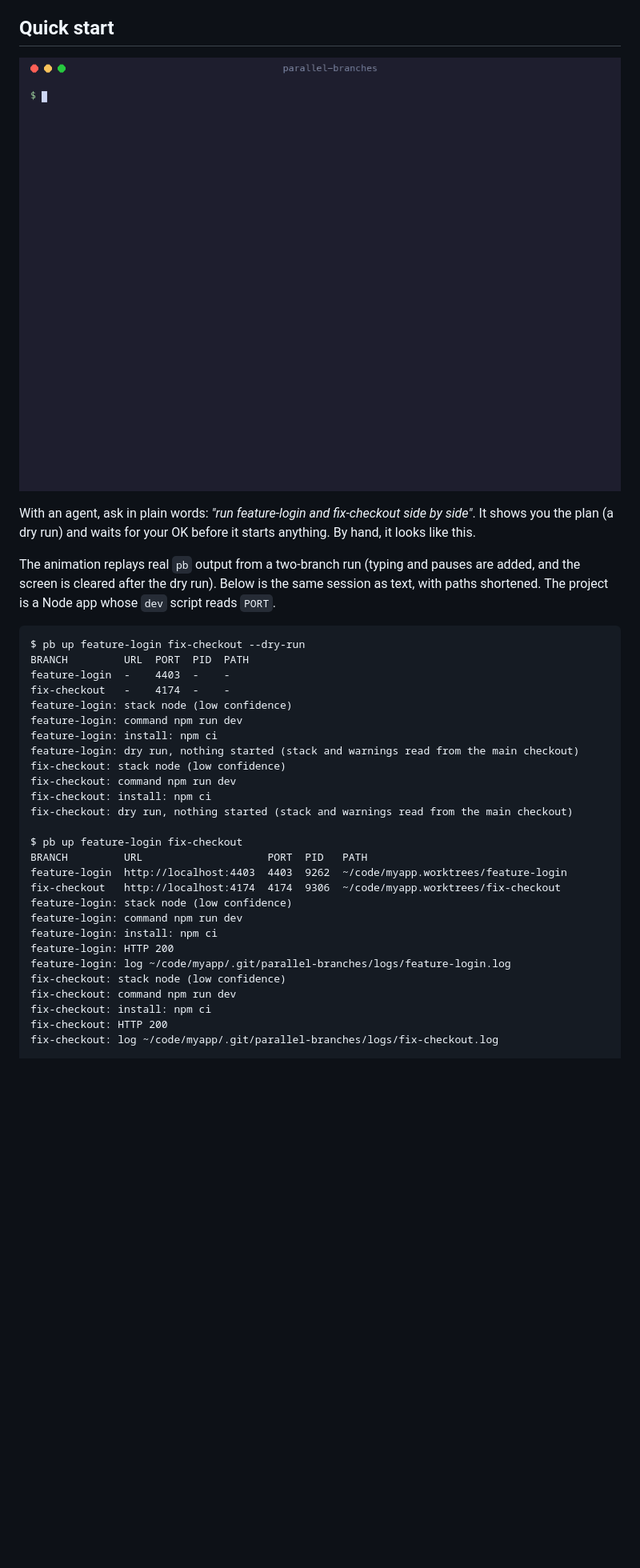
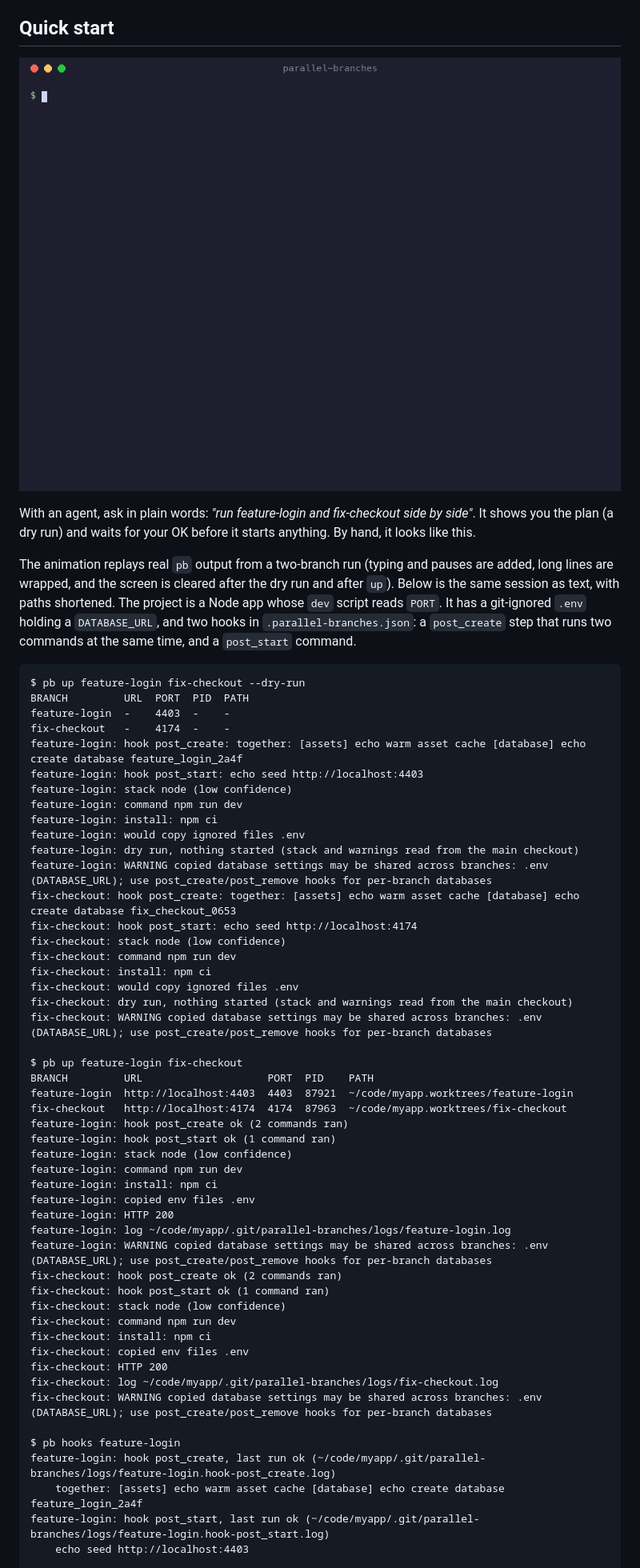
Before and after one commit to SutariyaVishal/parallel-branches, a Markdown page: README.md, the part around one of its changes. Shown at 80% size. Drawn GitHub-style; pictures changed too: docs/demo.gif; blank space fills up the shorter version.

Commit message:
Demo GIF and README session: show hooks, copied files and the database warning (#25)
Re-recorded from a real run on the current pb (0.13.0): the dry run now lists hooks (a concurrent post_create step and post_start), the .env that would be copied and the shared-database warning; pb hooks is shown after up; the screen clears after the dry run and after up; long lines wrap.

````diff
--- a/README.md
+++ b/README.md
@@ -46,35 +46,57 @@ It stops only the processes it started, refuses to delete worktrees that have un
 
 With an agent, ask in plain words: *"run feature-login and fix-checkout side by side"*. It shows you the plan (a dry run) and waits for your OK before it starts anything. By hand, it looks like this.
 
-The animation replays real `pb` output from a two-branch run (typing and pauses are added, and the screen is cleared after the dry run). Below is the same session as text, with paths shortened. The project is a Node app whose `dev` script reads `PORT`.
+The animation replays real `pb` output from a two-branch run (typing and pauses are added, long lines are wrapped, and the screen is cleared after the dry run and after `up`). Below is the same session as text, with paths shortened. The project is a Node app whose `dev` script reads `PORT`. It has a git-ignored `.env` holding a `DATABASE_URL`, and two hooks in `.parallel-branches.json`: a `post_create` step that runs two commands at the same time, and a `post_start` command.
 
 ```
 $ pb up feature-login fix-checkout --dry-run
 BRANCH         URL  PORT  PID  PATH
 feature-login  -    4403  -    -
 fix-checkout   -    4174  -    -
+feature-login: hook post_create: together: [assets] echo warm asset cache [database] echo create database feature_login_2a4f
+feature-login: hook post_start: echo seed http://localhost:4403
 feature-login: stack node (low confidence)
 feature-login: command npm run dev
 feature-login: install: npm ci
+feature-login: would copy ignored files .env
 feature-login: dry run, nothing started (stack and warnings read from the main checkout)
+feature-login: WARNING copied database settings may be shared across branches: .env (DATABASE_URL); use post_create/post_remove hooks for per-branch databases
+fix-checkout: hook post_create: together: [assets] echo warm asset cache [database] echo create database fix_checkout_0653
+fix-checkout: hook post_start: echo seed http://localhost:4174
 fix-checkout: stack node (low confidence)
 fix-checkout: command npm run dev
 fix-checkout: install: npm ci
+fix-checkout: would copy ignored files .env
 fix-checkout: dry run, nothing started (stack and warnings read from the main checkout)
+fix-checkout: WARNING copied database settings may be shared across branches: .env (DATABASE_URL); use post_create/post_remove hooks for per-branch databases
 
 $ pb up feature-login fix-checkout
-BRANCH         URL                    PORT  PID   PATH
-feature-login  http://localhost:4403  4403  9262  ~/code/myapp.worktrees/feature-login
-fix-checkout   http://localhost:4174  4174  9306  ~/code/myapp.worktrees/fix-checkout
+BRANCH         URL                    PORT  PID    PATH
+feature-login  http://localhost:4403  4403  87921  ~/code/myapp.worktrees/feature-login
+fix-checkout   http://localhost:4174  4174  87963  ~/code/myapp.worktrees/fix-checkout
+feature-login: hook post_create ok (2 commands ran)
+feature-login: hook post_start ok (1 command ran)
 feature-login: stack node (low confidence)
 feature-login: command npm run dev
 feature-login: install: npm ci
+feature-login: copied env files .env
 feature-login: HTTP 200
 feature-login: log ~/code/myapp/.git/parallel-branches/logs/feature-login.log
+feature-login: WARNING copied database settings may be shared across branches: .env (DATABASE_URL); use post_create/post_remove hooks for per-branch databases
+fix-checkout: hook post_create ok (2 commands ran)
+fix-checkout: hook post_start ok (1 command ran)
 fix-checkout: stack node (low confidence)
 fix-checkout: command npm run dev
 fix-checkout: install: npm ci
+fix-checkout: copied env files .env
 fix-checkout: HTTP 200
 fix-checkout: log ~/code/myapp/.git/parallel-branches/logs/fix-checkout.log
+fix-checkout: WARNING copied database settings may be shared across branches: .env (DATABASE_URL); use post_create/post_remove hooks for per-branch databases
+
+$ pb hooks feature-login
+feature-login: hook post_create, last run ok (~/code/myapp/.git/parallel-branches/logs/feature-login.hook-post_create.log)
+    together: [assets] echo warm asset cache [database] echo create database feature_login_2a4f
+feature-login: hook post_start, last run ok (~/code/myapp/.git/parallel-branches/logs/feature-login.hook-post_start.log)
+    echo seed http://localhost:4403
 
 $ pb status
````
Also changed, not shown: other parts of README.md (+6 -4 lines).
